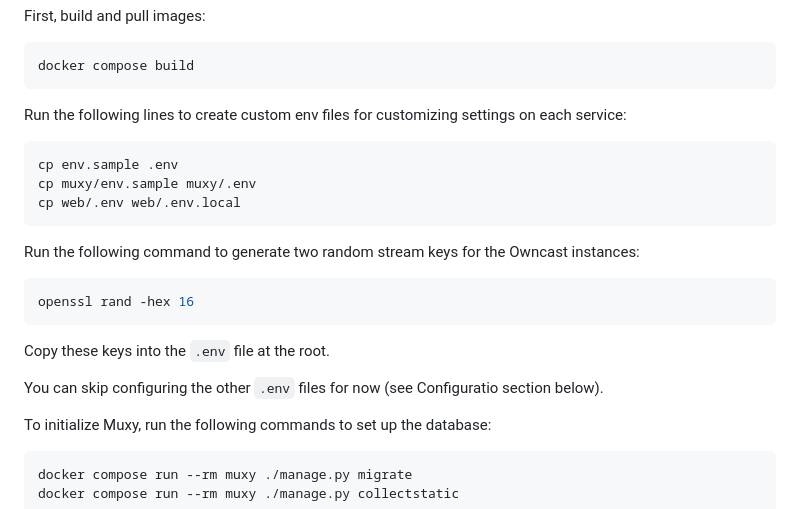
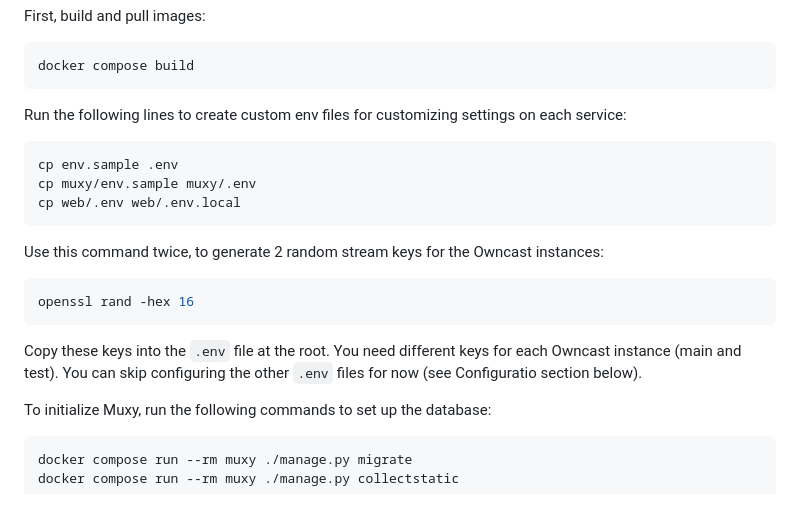
Before and after one commit to EulerRoom/eulerroom-live, a Markdown page: README.md, the part around one of its changes. GitHub-like rendering.

Commit message:
docs: Update README

````diff
--- a/README.md
+++ b/README.md
@@ -46,7 +46,8 @@ First, build and pull images:
 docker compose build
 ```
 
-Run the following lines to create custom env files for customizing settings on each service:
+Run the following lines to create custom env files for customizing settings on
+each service:
 
 ```bash
 cp env.sample .env
@@ -54,16 +55,16 @@ cp muxy/env.sample muxy/.env
 cp web/.env web/.env.local
 ```
 
-Run the following command to generate two random stream keys for the Owncast instances:
+Use this command twice, to generate 2 random stream keys for the Owncast
+instances:
 
 ```bash
 openssl rand -hex 16
 ```
 
-Copy these keys into the `.env` file at the root.
-
-You can skip configuring the other `.env` files for now (see Configuratio
-section below).
+Copy these keys into the `.env` file at the root. You need different keys for
+each Owncast instance (main and test).  You can skip configuring the other
+`.env` files for now (see Configuratio section below).
 
 To initialize Muxy, run the following commands to set up the database:
 
````
Also changed, not shown: other parts of README.md (+8 -7 lines).
